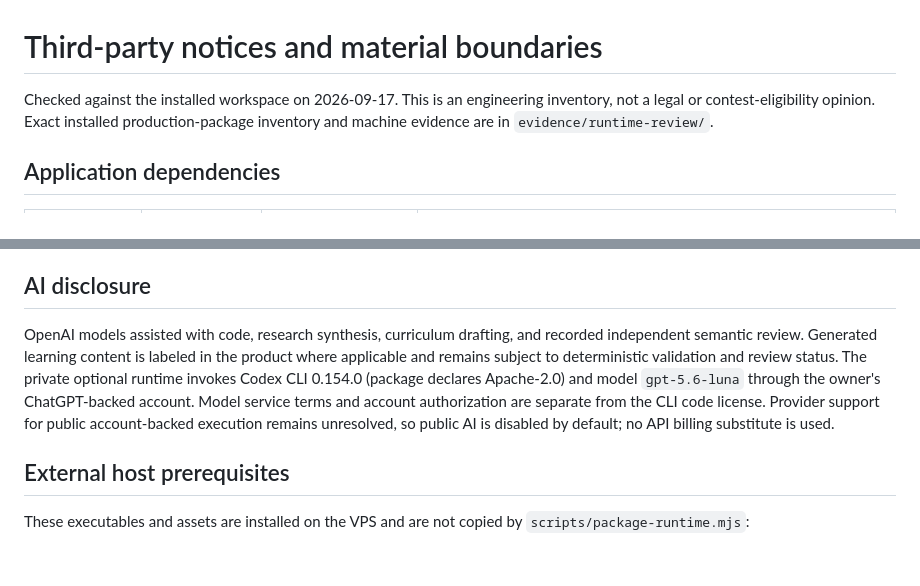
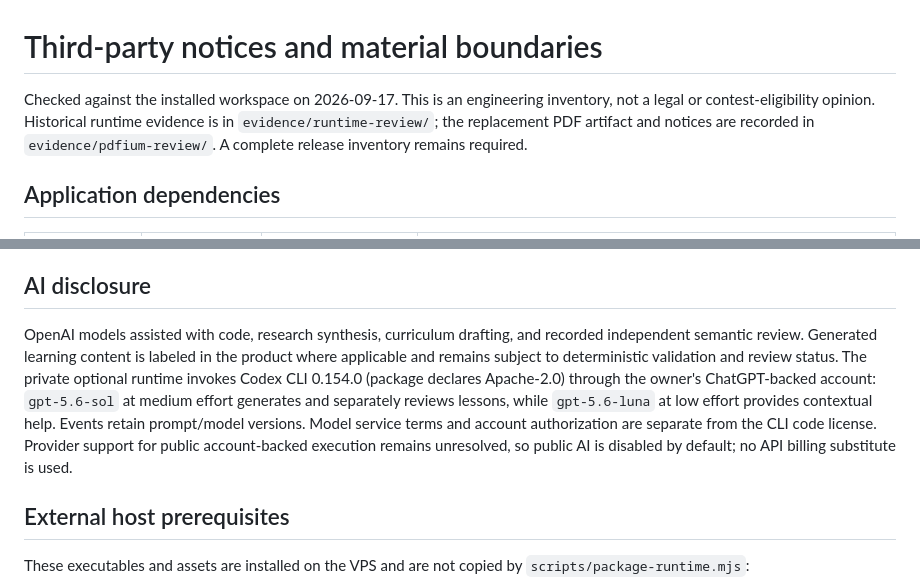
Before and after one commit to bryannalarcon-hash/comelibro, a Markdown page: THIRD_PARTY_NOTICES.md, 2 parts joined by grey strips. Rendered like a GitHub page; blank space fills up the shorter version.

Commit message:
docs: align disclosures and demo captions with current runtime

```diff
--- a/THIRD_PARTY_NOTICES.md
+++ b/THIRD_PARTY_NOTICES.md
@@ -1,6 +1,6 @@
 # Third-party notices and material boundaries
 
-Checked against the installed workspace on 2026-09-17. This is an engineering inventory, not a legal or contest-eligibility opinion. Exact installed production-package inventory and machine evidence are in `evidence/runtime-review/`.
+Checked against the installed workspace on 2026-09-17. This is an engineering inventory, not a legal or contest-eligibility opinion. Historical runtime evidence is in `evidence/runtime-review/`; the replacement PDF artifact and notices are recorded in `evidence/pdfium-review/`. A complete release inventory remains required.
 
 ## Application dependencies
 
@@ -28,7 +28,7 @@ The app's 15 narrow objectives and contextual glosses use Instituto Cervantes CV
 
 ## AI disclosure
 
-OpenAI models assisted with code, research synthesis, curriculum drafting, and recorded independent semantic review. Generated learning content is labeled in the product where applicable and remains subject to deterministic validation and review status. The private optional runtime invokes Codex CLI 0.154.0 (package declares Apache-2.0) and model `gpt-5.6-luna` through the owner's ChatGPT-backed account. Model service terms and account authorization are separate from the CLI code license. Provider support for public account-backed execution remains unresolved, so public AI is disabled by default; no API billing substitute is used.
+OpenAI models assisted with code, research synthesis, curriculum drafting, and recorded independent semantic review. Generated learning content is labeled in the product where applicable and remains subject to deterministic validation and review status. The private optional runtime invokes Codex CLI 0.154.0 (package declares Apache-2.0) through the owner's ChatGPT-backed account: `gpt-5.6-sol` at medium effort generates and separately reviews lessons, while `gpt-5.6-luna` at low effort provides contextual help. Events retain prompt/model versions. Model service terms and account authorization are separate from the CLI code license. Provider support for public account-backed execution remains unresolved, so public AI is disabled by default; no API billing substitute is used.
 
 ## External host prerequisites
 
```
Also changed, not shown: evidence/material-sources.md (+1 -1 lines).
